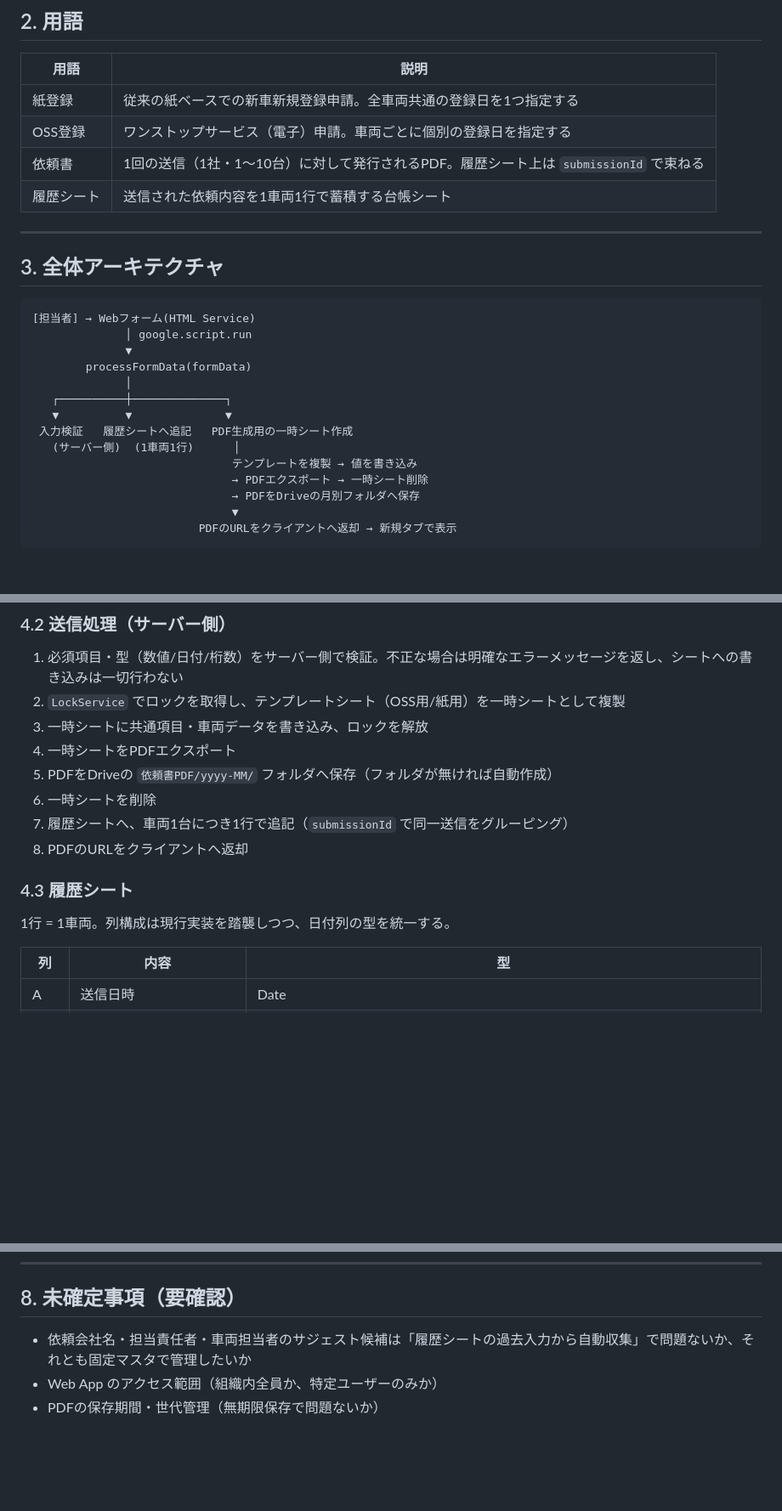
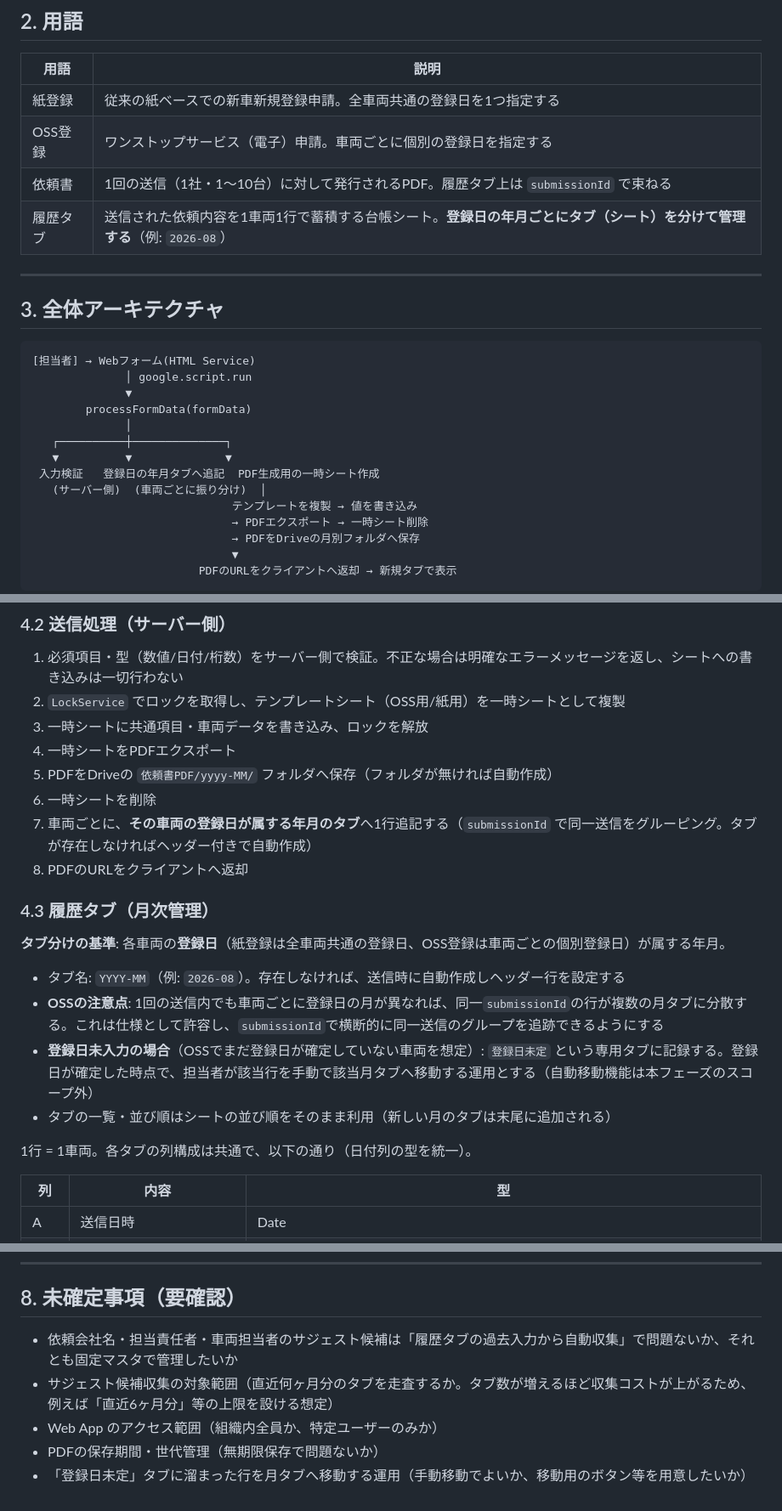
Before and after one commit to keiichiro-j/-, a Markdown page: vehicle-registration-form-system/SPEC.md, 3 parts joined by grey strips. Shown at 85% size. GitHub-like rendering; blank space fills up the shorter version.

Commit message:
仕様書: 履歴管理を登録日基準の月次タブ分割方式に変更
OSS登録は車両ごとに登録日が異なるため、同一送信内でも登録日の月が
異なれば別タブに分散する仕様とし、登録日未入力時の受け皿として
「登録日未定」タブを追加。サジェスト収集・監査性の記述も月次タブ
構成に合わせて更新。

```diff
--- a/vehicle-registration-form-system/SPEC.md
+++ b/vehicle-registration-form-system/SPEC.md
@@ -31,8 +31,8 @@
 |---|---|
 | 紙登録 | 従来の紙ベースでの新車新規登録申請。全車両共通の登録日を1つ指定する |
 | OSS登録 | ワンストップサービス（電子）申請。車両ごとに個別の登録日を指定する |
-| 依頼書 | 1回の送信（1社・1〜10台）に対して発行されるPDF。履歴シート上は `submissionId` で束ねる |
-| 履歴シート | 送信された依頼内容を1車両1行で蓄積する台帳シート |
+| 依頼書 | 1回の送信（1社・1〜10台）に対して発行されるPDF。履歴タブ上は `submissionId` で束ねる |
+| 履歴タブ | 送信された依頼内容を1車両1行で蓄積する台帳シート。**登録日の年月ごとにタブ（シート）を分けて管理する**（例: `2026-08`） |
 
 ---
 
@@ -46,8 +46,8 @@
               │
    ┌──────────┼──────────────┐
    ▼          ▼              ▼
- 入力検証   履歴シートへ追記   PDF生成用の一時シート作成
-   (サーバー側)  (1車両1行)      │
+ 入力検証   登録日の年月タブへ追記  PDF生成用の一時シート作成
+   (サーバー側)  (車両ごとに振り分け)  │
                               テンプレートを複製 → 値を書き込み
                               → PDFエクスポート → 一時シート削除
                               → PDFをDriveの月別フォルダへ保存
@@ -104,11 +104,19 @@
 4. 一時シートをPDFエクスポート
 5. PDFをDriveの `依頼書PDF/yyyy-MM/` フォルダへ保存（フォルダが無ければ自動作成）
 6. 一時シートを削除
-7. 履歴シートへ、車両1台につき1行で追記（`submissionId` で同一送信をグルーピング）
+7. 車両ごとに、**その車両の登録日が属する年月のタブ**へ1行追記する（`submissionId` で同一送信をグルーピング。タブが存在しなければヘッダー付きで自動作成）
 8. PDFのURLをクライアントへ返却
 
-### 4.3 履歴シート
-1行 = 1車両。列構成は現行実装を踏襲しつつ、日付列の型を統一する。
+### 4.3 履歴タブ（月次管理）
+
+**タブ分けの基準**: 各車両の**登録日**（紙登録は全車両共通の登録日、OSS登録は車両ごとの個別登録日）が属する年月。
+
+- タブ名: `YYYY-MM`（例: `2026-08`）。存在しなければ、送信時に自動作成しヘッダー行を設定する
+- **OSSの注意点**: 1回の送信内でも車両ごとに登録日の月が異なれば、同一`submissionId`の行が複数の月タブに分散する。これは仕様として許容し、`submissionId`で横断的に同一送信のグループを追跡できるようにする
+- **登録日未入力の場合**（OSSでまだ登録日が確定していない車両を想定）: `登録日未定` という専用タブに記録する。登録日が確定した時点で、担当者が該当行を手動で該当月タブへ移動する運用とする（自動移動機能は本フェーズのスコープ外）
+- タブの一覧・並び順はシートの並び順をそのまま利用（新しい月のタブは末尾に追加される）
+
+1行 = 1車両。各タブの列構成は共通で、以下の通り（日付列の型を統一）。
 
 | 列 | 内容 | 型 |
 |---|---|---|
@@ -163,6 +173,8 @@
 
 ## 8. 未確定事項（要確認）
 
-- 依頼会社名・担当責任者・車両担当者のサジェスト候補は「履歴シートの過去入力から自動収集」で問題ないか、それとも固定マスタで管理したいか
+- 依頼会社名・担当責任者・車両担当者のサジェスト候補は「履歴タブの過去入力から自動収集」で問題ないか、それとも固定マスタで管理したいか
+- サジェスト候補収集の対象範囲（直近何ヶ月分のタブを走査するか。タブ数が増えるほど収集コストが上がるため、例えば「直近6ヶ月分」等の上限を設ける想定）
 - Web App のアクセス範囲（組織内全員か、特定ユーザーのみか）
 - PDFの保存期間・世代管理（無期限保存で問題ないか）
+- 「登録日未定」タブに溜まった行を月タブへ移動する運用（手動移動でよいか、移動用のボタン等を用意したいか）
```
Also changed, not shown: other parts of vehicle-registration-form-system/SPEC.md (+5 -3 lines).
